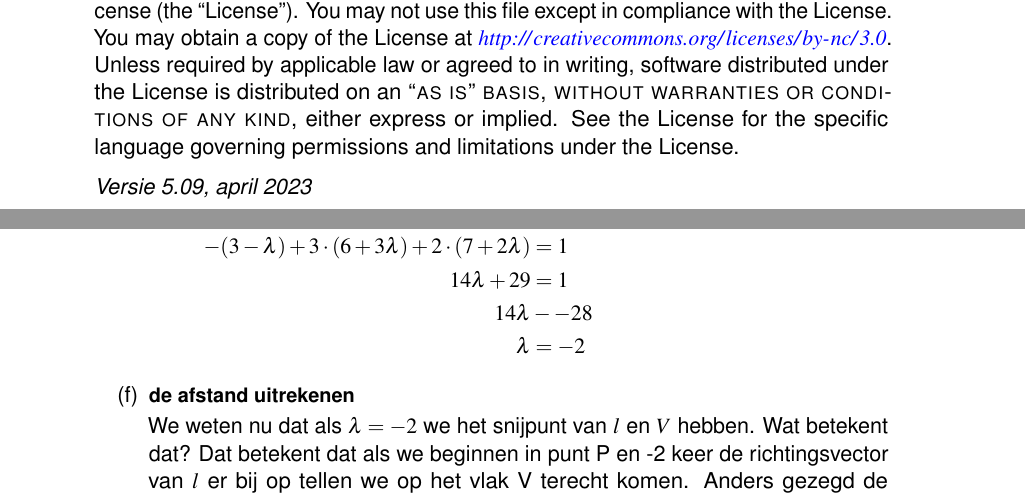
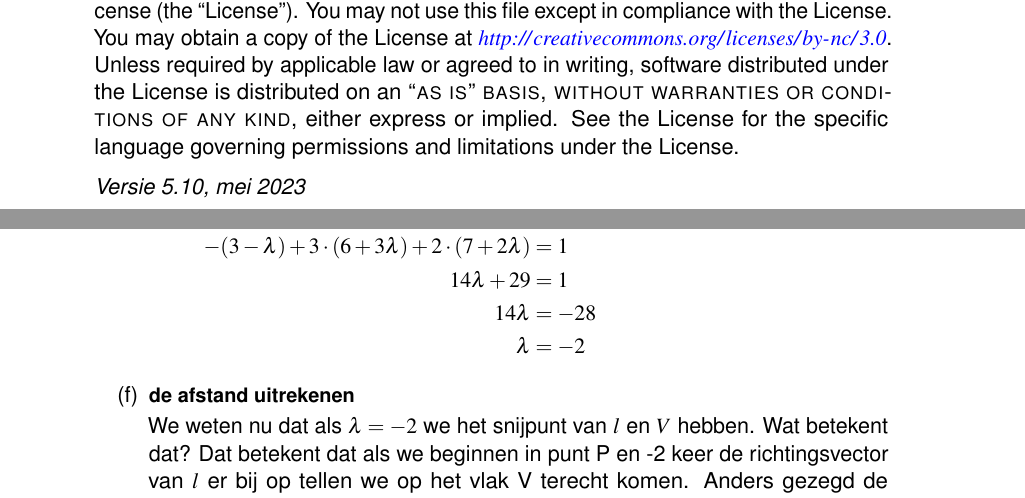
Before and after one commit to StefanRolink/Lineaire-Algebra-Dictaat-new, a LaTeX thesis (main.tex, which reads chapters/chapter02.tex): two parts of pages 2 and 27 of 86, joined at a grey line, cut so that both start at the same text. Compiled offline with pdfLaTeX.

Commit message:
typo + simple build scripts

```diff
--- a/chapters/chapter02.tex
+++ b/chapters/chapter02.tex
@@ -581,7 +581,7 @@ Voor het snijpunt van $l$ en $V$ geldt dat het snijpunt zowel op de lijn $l$ lig
   -x + 3y +2z &= 1 \\
   -(3 -\lambda) + 3\cdot(6 + 3\lambda) + 2\cdot(7 + 2\lambda) &= 1 \\
   14\lambda + 29 &= 1 \\
-  14\lambda &- -28 \\
+  14\lambda &= -28 \\
   \lambda &= -2
 \end{align*}
 
--- a/main.tex
+++ b/main.tex
@@ -87,7 +87,7 @@
 
 \noindent Licensed under the Creative Commons Attribution-NonCommercial 3.0 Unported License (the ``License''). You may not use this file except in compliance with the License. You may obtain a copy of the License at \url{http://creativecommons.org/licenses/by-nc/3.0}. Unless required by applicable law or agreed to in writing, software distributed under the License is distributed on an \textsc{``as is'' basis, without warranties or conditions of any kind}, either express or implied. See the License for the specific language governing permissions and limitations under the License. % License information, replace this with your own license (if any)
 
-\noindent \textit{Versie 5.09, april 2023} % Printing/edition date
+\noindent \textit{Versie 5.10, mei 2023} % Printing/edition date
 
 %----------------------------------------------------------------------------------------
 %	TABLE OF CONTENTS
```
Also changed, not shown: main.pdf, 1 other file.
